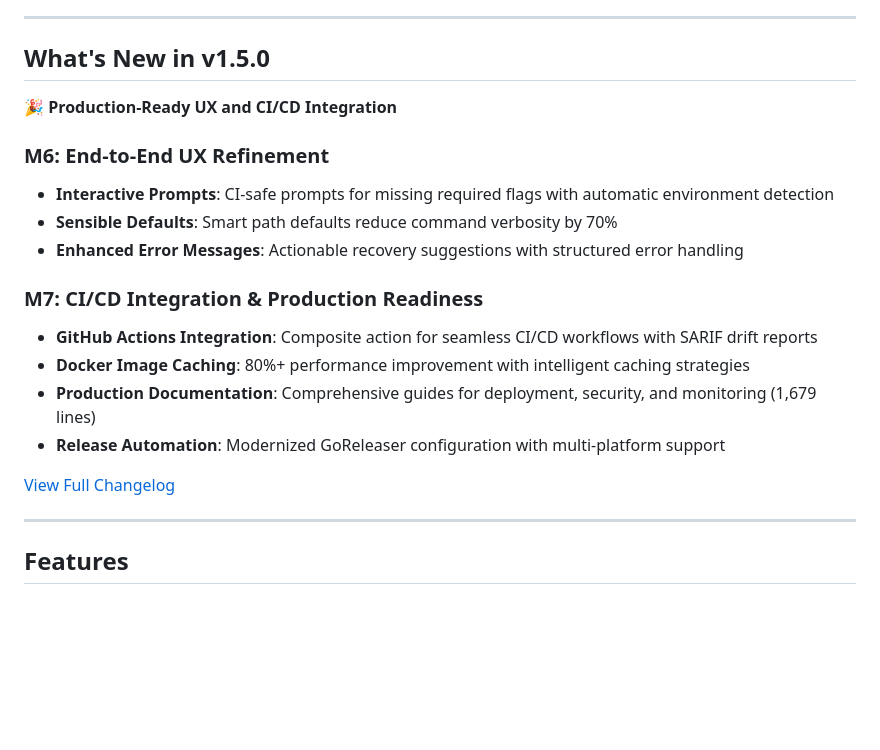
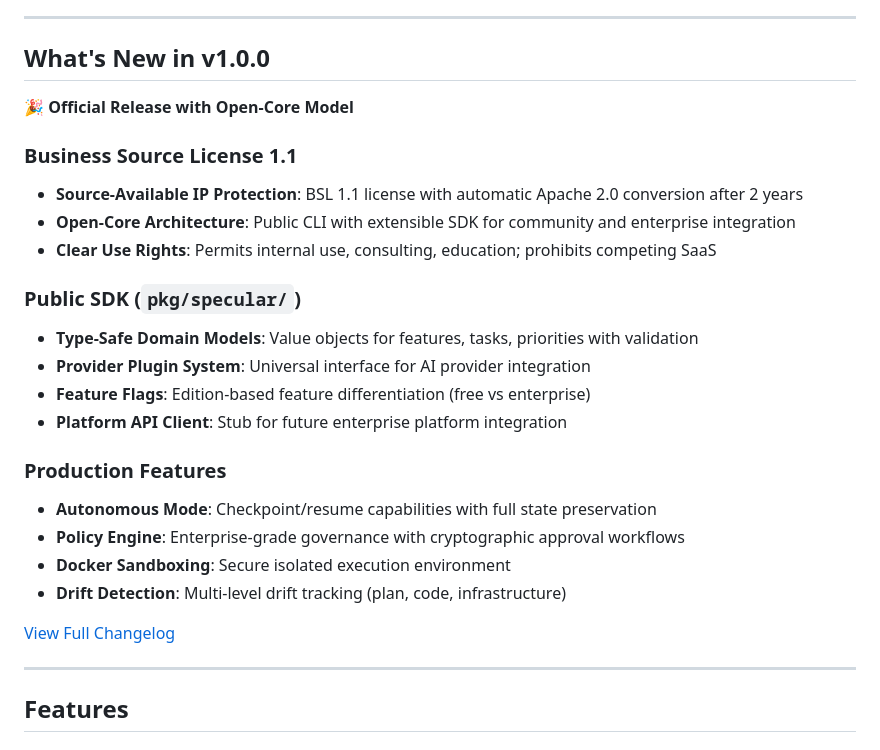
Before and after one commit to felixgeelhaar/specular, a Markdown page: README.md, the part around the change. Rendered like a GitHub page; blank space fills up the shorter version.

Commit message:
feat: establish v1.0.0 as official BSL release
Reset version to v1.0.0 as the official Business Source License 1.1
release, marking a fresh start for the open-core model with public SDK.

Previous v1.0.0-v1.5.0 tags represent MIT-licensed development versions.
This v1.0.0 BSL release establishes the official foundation for:
- Public SDK (pkg/specular/)
- Open-core architecture
- BSL 1.1 licensing with 2-year Apache 2.0 conversion

Updates:
- "What's New" section highlights BSL licensing and public SDK features
- Positions project for v2.0 enterprise platform development

```diff
--- a/README.md
+++ b/README.md
@@ -19,24 +19,31 @@ A Go-based CLI tool that enables spec-first, policy-enforced software developmen
 
 ---
 
-## What's New in v1.5.0
-
-🎉 **Production-Ready UX and CI/CD Integration**
-
-### M6: End-to-End UX Refinement
-
-- **Interactive Prompts**: CI-safe prompts for missing required flags with automatic environment detection
-- **Sensible Defaults**: Smart path defaults reduce command verbosity by 70%
-- **Enhanced Error Messages**: Actionable recovery suggestions with structured error handling
-
-### M7: CI/CD Integration & Production Readiness
-
-- **GitHub Actions Integration**: Composite action for seamless CI/CD workflows with SARIF drift reports
-- **Docker Image Caching**: 80%+ performance improvement with intelligent caching strategies
-- **Production Documentation**: Comprehensive guides for deployment, security, and monitoring (1,679 lines)
-- **Release Automation**: Modernized GoReleaser configuration with multi-platform support
-
-[View Full Changelog](CHANGELOG.md#150---2025-01-15)
+## What's New in v1.0.0
+
+🎉 **Official Release with Open-Core Model**
+
+### Business Source License 1.1
+
+- **Source-Available IP Protection**: BSL 1.1 license with automatic Apache 2.0 conversion after 2 years
+- **Open-Core Architecture**: Public CLI with extensible SDK for community and enterprise integration
+- **Clear Use Rights**: Permits internal use, consulting, education; prohibits competing SaaS
+
+### Public SDK (`pkg/specular/`)
+
+- **Type-Safe Domain Models**: Value objects for features, tasks, priorities with validation
+- **Provider Plugin System**: Universal interface for AI provider integration
+- **Feature Flags**: Edition-based feature differentiation (free vs enterprise)
+- **Platform API Client**: Stub for future enterprise platform integration
+
+### Production Features
+
+- **Autonomous Mode**: Checkpoint/resume capabilities with full state preservation
+- **Policy Engine**: Enterprise-grade governance with cryptographic approval workflows
+- **Docker Sandboxing**: Secure isolated execution environment
+- **Drift Detection**: Multi-level drift tracking (plan, code, infrastructure)
+
+[View Full Changelog](CHANGELOG.md)
 
 ---
 
```
